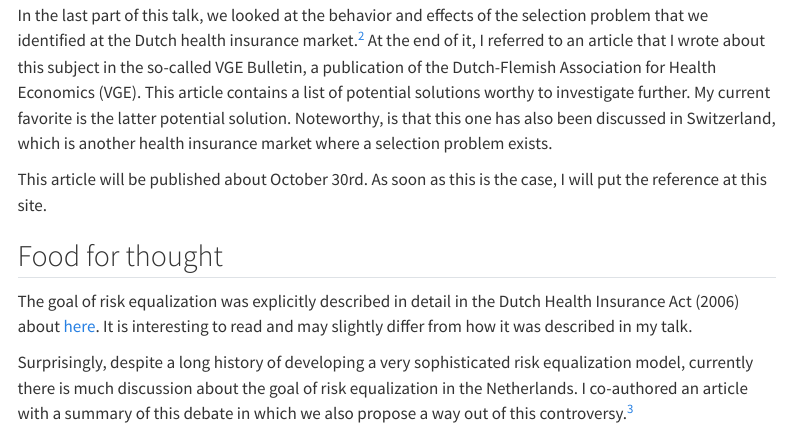
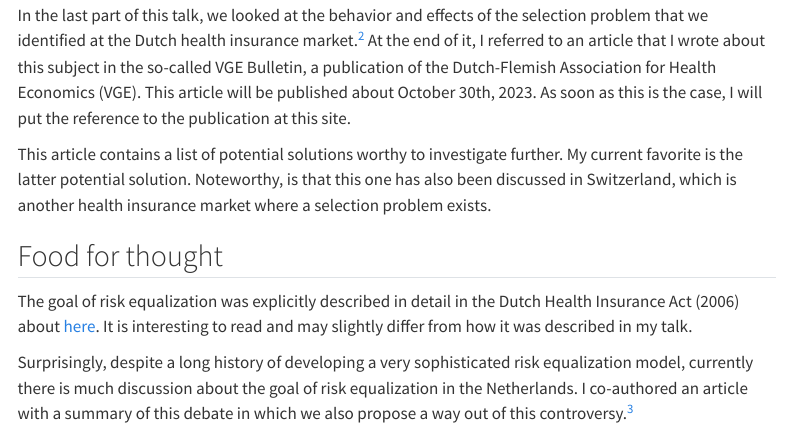
Before and after one commit to pjastam/talks, a Quarto document (2023-10-06-vu-risk-equalization/index.qmd): the page in a window 1100 px wide, from 750 px down. Rendered offline with R 4.5, knitr and Pandoc in place of Quarto, with nearby package versions; menus at the side of the page are left out.

Commit message:
Fix text

```diff
--- a/2023-10-06-vu-risk-equalization/index.qmd
+++ b/2023-10-06-vu-risk-equalization/index.qmd
@@ -37,11 +37,11 @@ You can find the risk equalization app [here](http://www.risicoverevening.nl). J
 
 ## Solutions to the selection problem
 
-In the last part of this talk, we looked at the behavior and effects of the selection problem that we identified at the Dutch health insurance market.[^2] At the end of it, I referred to an article that I wrote about this subject in the so-called VGE Bulletin, a publication of the Dutch-Flemish Association for Health Economics (VGE). This article contains a list of potential solutions worthy to investigate further. My current favorite is the latter potential solution. Noteworthy, is that this one has also been discussed in Switzerland, which is another health insurance market where a selection problem exists.
+In the last part of this talk, we looked at the behavior and effects of the selection problem that we identified at the Dutch health insurance market.[^2] At the end of it, I referred to an article that I wrote about this subject in the so-called VGE Bulletin, a publication of the Dutch-Flemish Association for Health Economics (VGE). This article will be published about October 30th, 2023. As soon as this is the case, I will put the reference to the publication at this site.
 
 [^2]: @hamstraRestrisicoVereveningsresultaatVan2022
 
-This article will be published about October 30rd. As soon as this is the case, I will put the reference at this site.
+This article contains a list of potential solutions worthy to investigate further. My current favorite is the latter potential solution. Noteworthy, is that this one has also been discussed in Switzerland, which is another health insurance market where a selection problem exists.
 
 ## Food for thought
 
```
